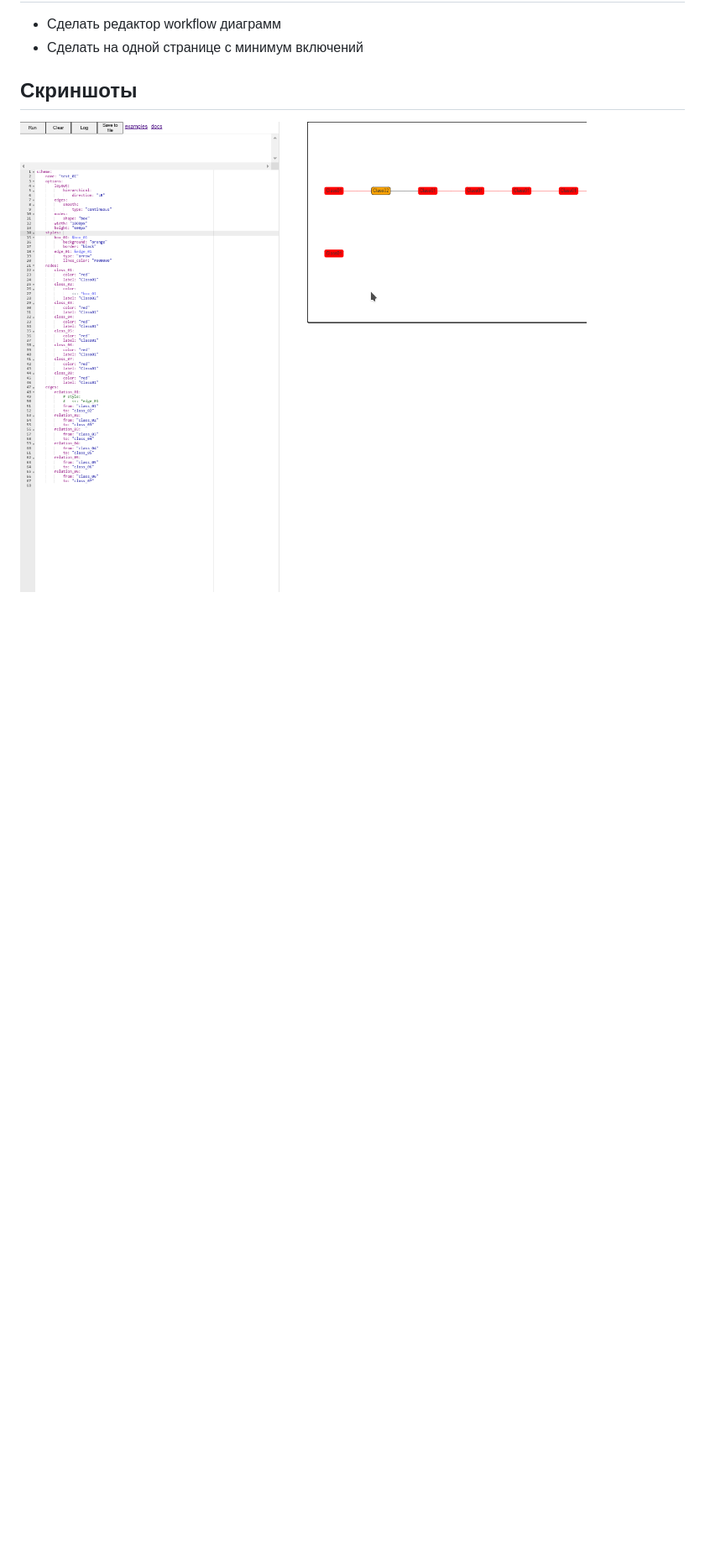
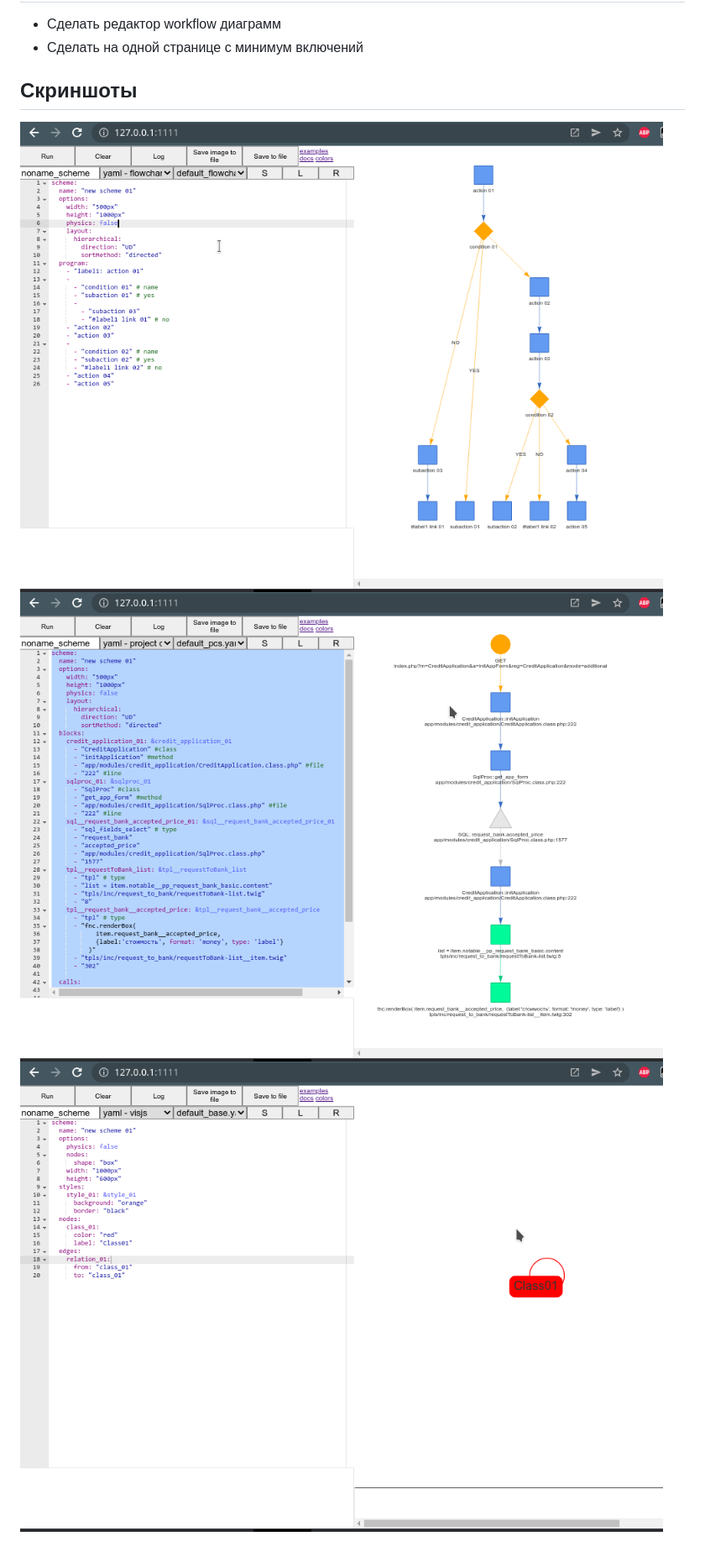
Before and after one commit to hightemp/wapp-yaml-scheme-generator, a Markdown page: README.md, the part around the change. Shown: that part at 84% size. Drawn GitHub-style; pictures changed too: screenshots/Screenshot_20220127_145609.png (added), screenshots/Screenshot_20220127_145722.png (added), screenshots/Screenshot_20220127_145737.png (added); blank space fills up the shorter version.

```diff
--- a/README.md
+++ b/README.md
@@ -9,4 +9,6 @@
 
 ## Скриншоты
 
-![](screenshots/Screenshot_20220125_134218.png)
+![](screenshots/Screenshot_20220127_145609.png)
+![](screenshots/Screenshot_20220127_145722.png)
+![](screenshots/Screenshot_20220127_145737.png)
```
Also changed, not shown: 3 other files.
